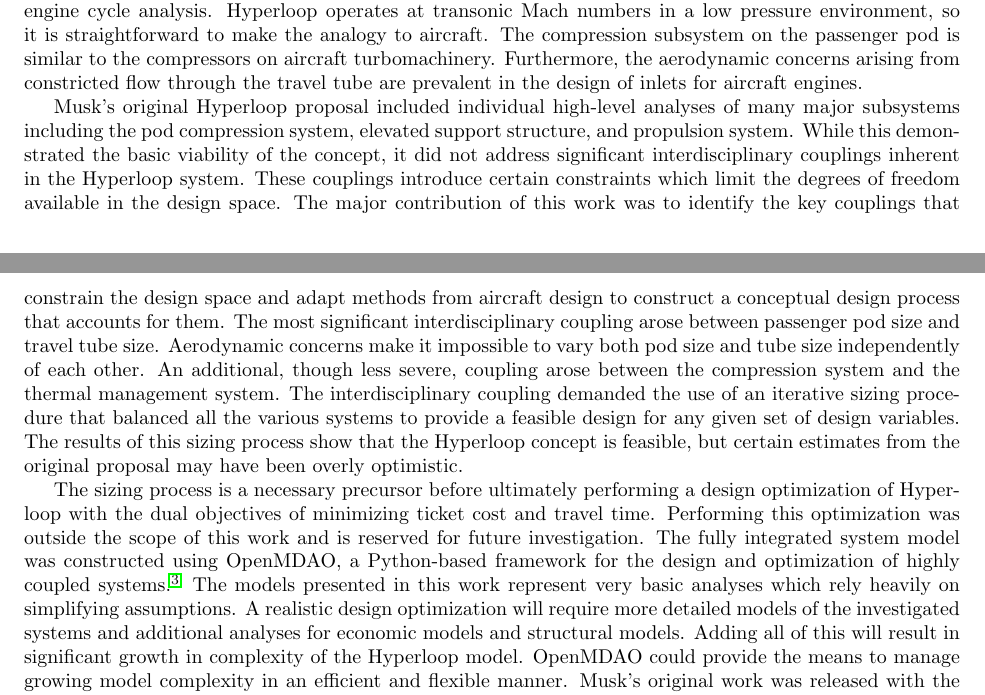
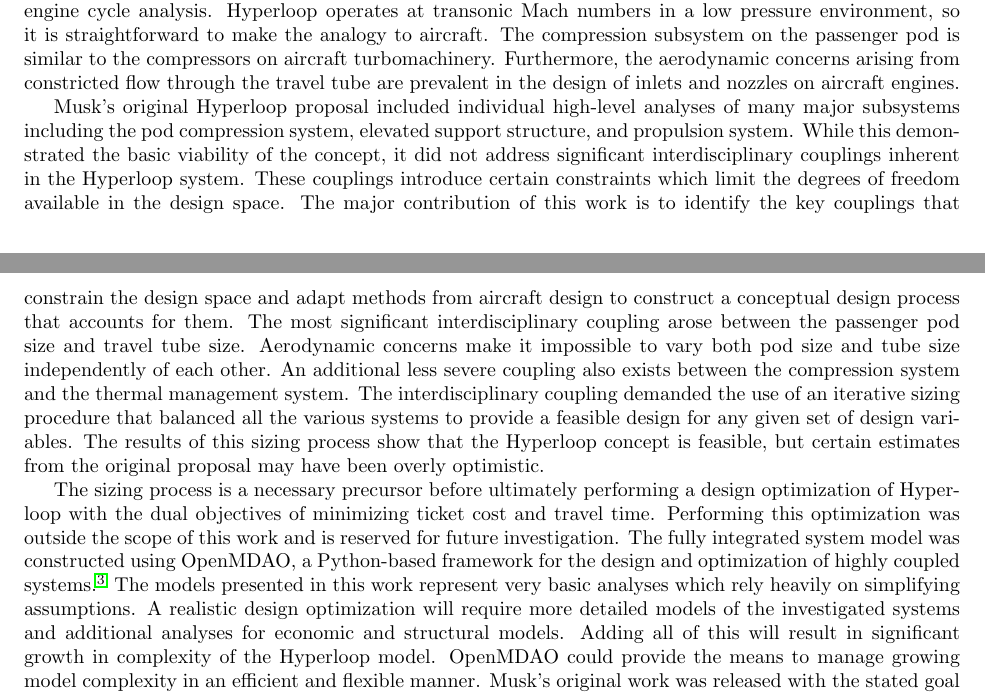
Before and after one commit to JustinSGray/Hyperloop, a LaTeX paper (NASA-TM/heading.tex, which reads NASA-TM/hyperloop.tex): two parts of pages 2 and 3 of 20, joined at a grey line, cut so that both start at the same text. Compiled offline with pdfLaTeX.

Commit message:
minor intro changes

```diff
--- a/NASA-TM/hyperloop.tex
+++ b/NASA-TM/hyperloop.tex
@@ -25,15 +25,15 @@ Since Hyperloop operates in a partial atmosphere, additional considerations need
 The modeling approach applied here is inspired heavily by methods for aircraft sizing and turbine engine cycle analysis. Hyperloop
 operates at transonic Mach numbers in a low pressure environment, so it is straightforward to make the analogy to aircraft.
 The compression subsystem on the passenger pod is similar to the compressors on aircraft turbomachinery. Furthermore, the aerodynamic concerns
-arising from constricted flow through the travel tube are prevalent in the design of inlets for aircraft engines.
+arising from constricted flow through the travel tube are prevalent in the design of inlets and nozzles on aircraft engines.
 
 Musk's original Hyperloop proposal included individual high-level analyses of many major subsystems including the pod compression system,
 elevated support structure, and propulsion system. While this demonstrated the basic viability of the concept, it did not address
 significant interdisciplinary couplings inherent in the Hyperloop system. These couplings introduce certain constraints which limit the
-degrees of freedom available in the design space. The major contribution of this work was to identify the key couplings that constrain the design space
+degrees of freedom available in the design space. The major contribution of this work is to identify the key couplings that constrain the design space
 and adapt methods from aircraft design to construct a conceptual design process that accounts for them. The most significant
-interdisciplinary coupling arose between passenger pod size and travel tube size. Aerodynamic concerns make it impossible to vary
-both pod size and tube size independently of each other. An additional, though less severe, coupling arose between the compression system and
+interdisciplinary coupling arose between the passenger pod size and travel tube size. Aerodynamic concerns make it impossible to vary
+both pod size and tube size independently of each other. An additional less severe coupling also exists between the compression system and
 the thermal management system. The interdisciplinary coupling demanded the use of an iterative sizing procedure that balanced
 all the various systems to provide a feasible design for any given set of design variables. The results of this sizing process show that
 the Hyperloop concept is feasible, but certain estimates from the original proposal may have been overly optimistic.
@@ -44,7 +44,7 @@ was outside the scope of this work and is reserved for future investigation.
 The fully integrated system model was constructed using OpenMDAO, a Python-based framework for
 the design and optimization of highly coupled systems\cite{GrayBenchmarking2013}. The models presented
 in this work represent very basic analyses which rely heavily on simplifying assumptions. A realistic design
-optimization will require more detailed models of the investigated systems and additional analyses for economic models and
+optimization will require more detailed models of the investigated systems and additional analyses for economic and
 structural models. Adding all of this will result in significant growth in complexity of the Hyperloop model.
 OpenMDAO could provide the means to manage growing model complexity
 in an efficient and flexible manner. Musk's original work was released with the stated goal of jump starting
```
Also changed, not shown: NASA-TM/heading.tex (+1 -1 lines).
